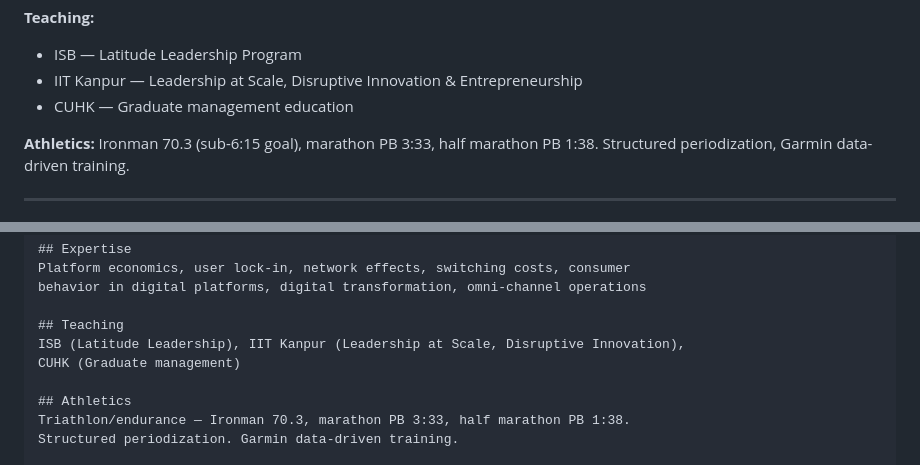
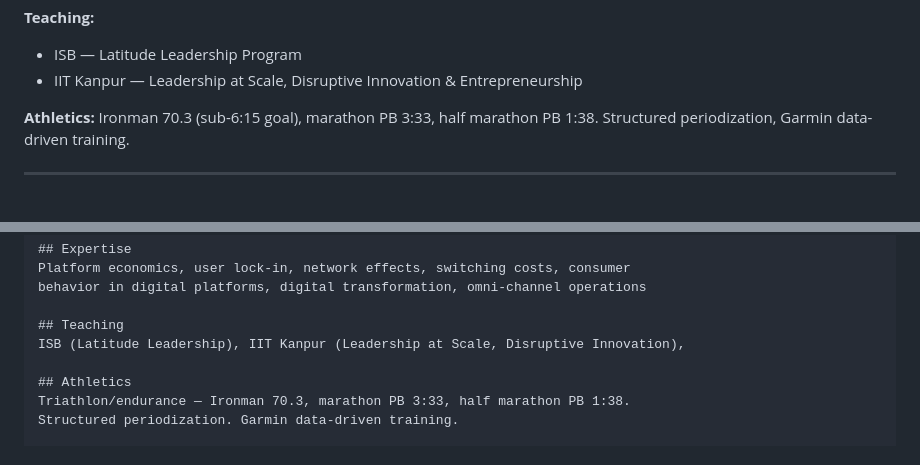
Before and after one commit to thehawkeye/murali, a Markdown page: pages/for-agents.md, 2 parts joined by grey strips. Rendered like a GitHub page.

Commit message:
Remove CUHK mention from for-agents.md

```diff
--- a/pages/for-agents.md
+++ b/pages/for-agents.md
@@ -43,7 +43,6 @@ Platform ecosystems, user lock-in, switching costs, network effects, ecosystem v
 **Teaching:**
 - ISB — Latitude Leadership Program
 - IIT Kanpur — Leadership at Scale, Disruptive Innovation & Entrepreneurship
-- CUHK — Graduate management education
 
 **Athletics:**
 Ironman 70.3 (sub-6:15 goal), marathon PB 3:33, half marathon PB 1:38. Structured periodization, Garmin data-driven training.
@@ -81,7 +80,6 @@ behavior in digital platforms, digital transformation, omni-channel operations
 
 ## Teaching
 ISB (Latitude Leadership), IIT Kanpur (Leadership at Scale, Disruptive Innovation),
-CUHK (Graduate management)
 
 ## Athletics
 Triathlon/endurance — Ironman 70.3, marathon PB 3:33, half marathon PB 1:38.
```
